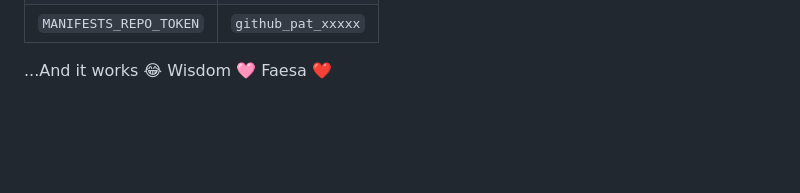
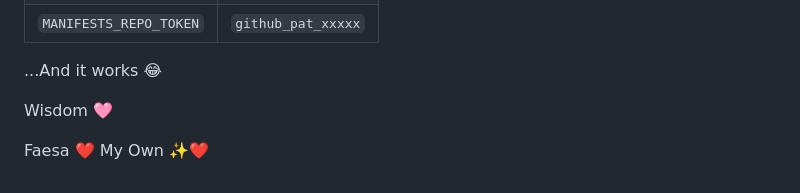
Before and after one commit to wisdom2608/website-source-code, a Markdown page: README.md, the part around the change. Rendered like a GitHub page; blank space fills up the shorter version.

Commit message:
Add my own to readme file

```diff
--- a/README.md
+++ b/README.md
@@ -540,5 +540,8 @@ In your website-source-code repository, you should have:
 | `MANIFESTS_REPO_TOKEN` | `github_pat_xxxxx` |
 
 ...And it works 😂
+
 Wisdom 🩷
+
 Faesa ❤️
+My Own ✨❤️
```
